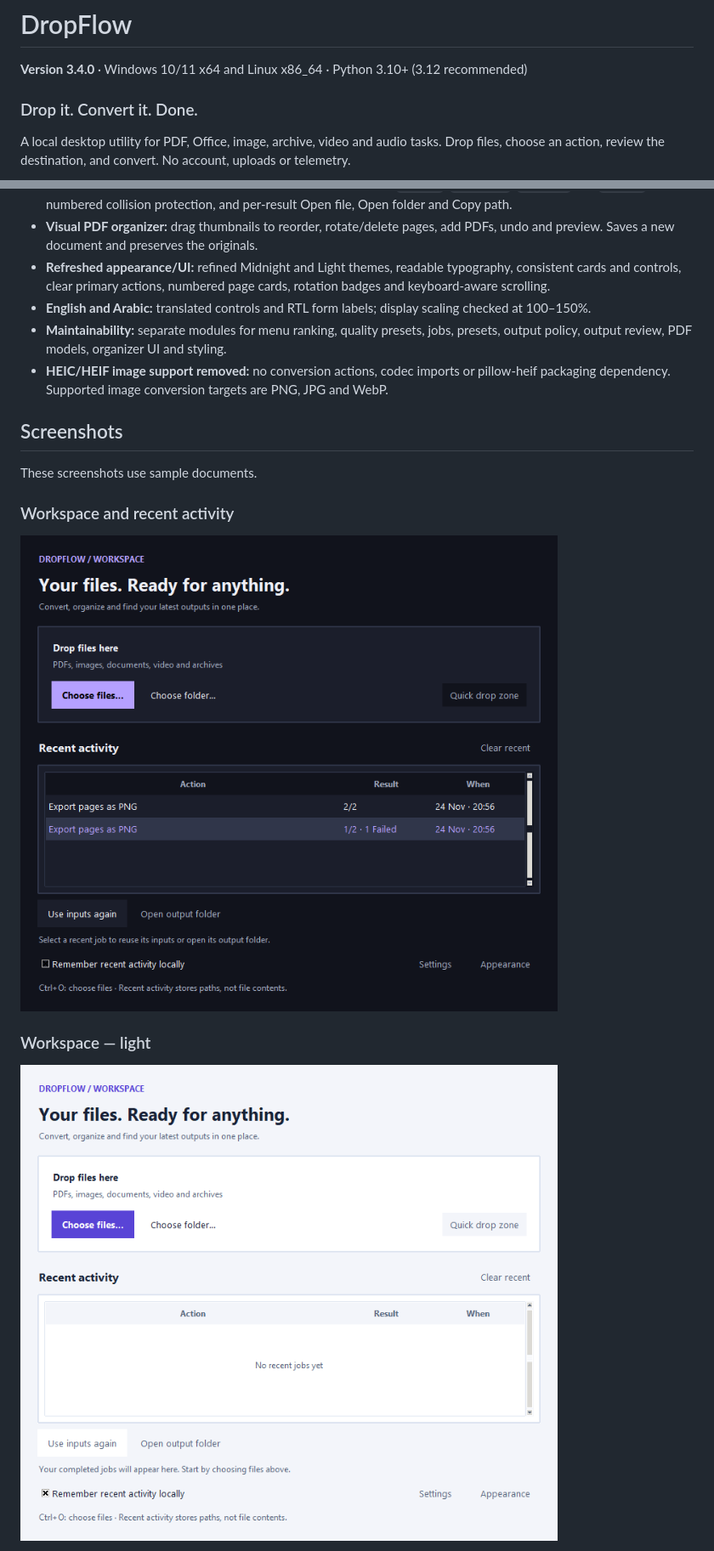
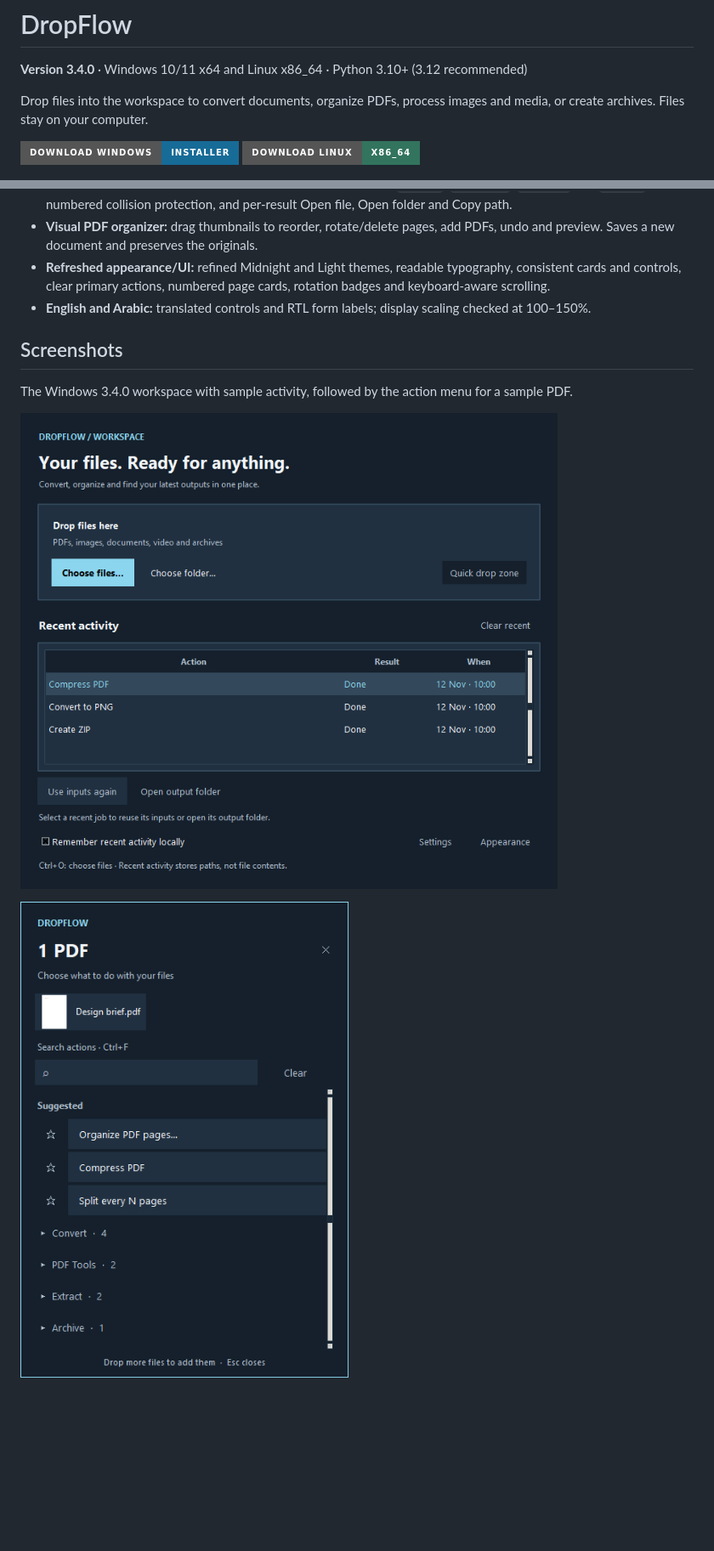
Before and after one commit to eyadjamal/dropflow, a Markdown page: README.md, 2 parts joined by grey strips. Shown at 85% size. Drawn GitHub-style; pictures changed too: screenshots/3.4.0/windows-actions.png (added), screenshots/3.4.0/windows-workspace.png (added); badges without logos; blank space fills up the shorter version.

Commit message:
Document Windows and Linux downloads and refresh 3.4 screenshots

```diff
--- a/README.md
+++ b/README.md
@@ -2,7 +2,8 @@
 
 **Version 3.4.0** · Windows 10/11 x64 and Linux x86_64 · Python 3.10+ (3.12 recommended)
 
-### Drop it. Convert it. Done.
+Drop files into the workspace to convert documents, organize PDFs, process images and media, or create archives. Files stay on your computer.
 
-A local desktop utility for PDF, Office, image, archive, video and audio tasks. Drop files, choose an action, review the destination, and convert. No account, uploads or telemetry.
+[![Download Windows](https://img.shields.io/badge/Download_Windows-Installer-176B97?style=for-the-badge)](https://github.com/eyadjamal/dropflow/releases/download/v3.4.0/DropFlow-Setup-3.4.0.exe)
+[![Download Linux](https://img.shields.io/badge/Download_Linux-x86__64-32745D?style=for-the-badge)](https://github.com/eyadjamal/dropflow/releases/download/v3.4.0/DropFlow-3.4.0-Linux-x86_64.tar.gz)
 
@@ -40,16 +42,11 @@ See [Linux installation and compatibility](LINUX.md). Linux packaging targets x8
 - **Visual PDF organizer:** drag thumbnails to reorder, rotate/delete pages, add PDFs, undo and preview. Saves a new document and preserves the originals.
 - **Refreshed appearance/UI:** refined Midnight and Light themes, readable typography, consistent cards and controls, clear primary actions, numbered page cards, rotation badges and keyboard-aware scrolling.
 - **English and Arabic:** translated controls and RTL form labels; display scaling checked at 100–150%.
-- **Maintainability:** separate modules for menu ranking, quality presets, jobs, presets, output policy, output review, PDF models, organizer UI and styling.
-- **HEIC/HEIF image support removed:** no conversion actions, codec imports or pillow-heif packaging dependency. Supported image conversion targets are PNG, JPG and WebP.
-
 ## Screenshots
 
-These screenshots use sample documents.
+The Windows 3.4.0 workspace with sample activity, followed by the action menu for a sample PDF.
 
-### Workspace and recent activity
-![Workspace with recent jobs](screenshots/3.5.0/workspace-dark.png)
+![DropFlow workspace with three sample jobs](screenshots/3.4.0/windows-workspace.png)
 
-### Workspace — light
-![Workspace light](screenshots/3.5.0/workspace-light.png)
+![PDF action menu with Organize PDF pages, Compress PDF and Split choices](screenshots/3.4.0/windows-actions.png)
 
```
Also changed, not shown: other parts of README.md (+11 -18 lines), screenshots/3.4.0/linux-workspace.png (added).
